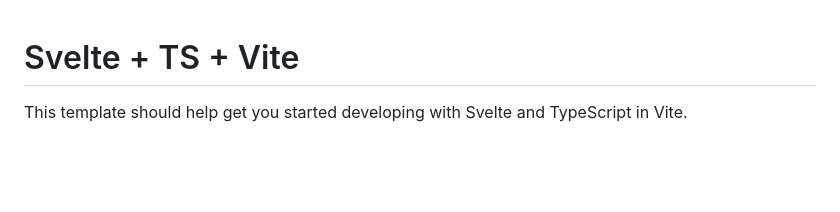
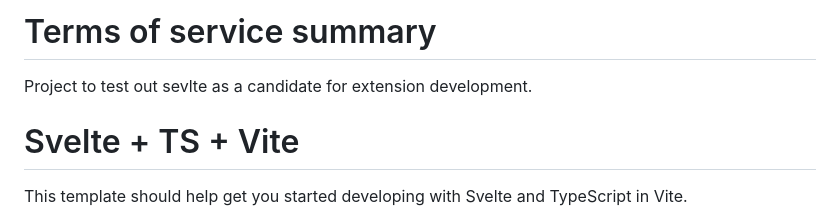
Before and after one commit to pure-zero/terms-of-service-checker, a Markdown page: README.md, the part around the change. GitHub-like rendering; blank space fills up the shorter version.

Commit message:
Add a bit of an explanation of what I am doing

```diff
--- a/README.md
+++ b/README.md
@@ -1,3 +1,8 @@
+# Terms of service summary
+
+Project to test out sevlte as a candidate for extension development.
+
+
 # Svelte + TS + Vite
 
 This template should help get you started developing with Svelte and TypeScript in Vite.
```
